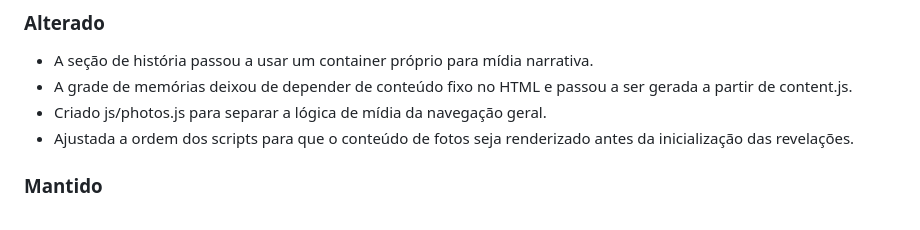
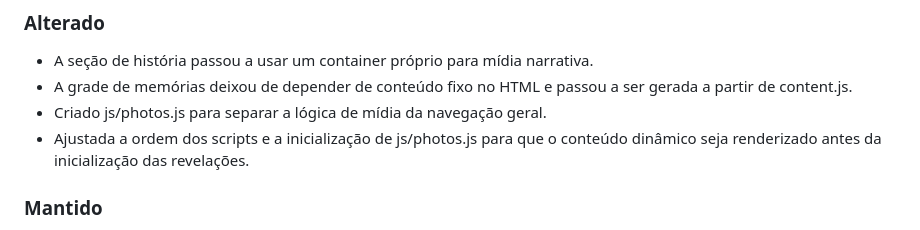
Before and after one commit to CharlysonFernades/aniversario-namorada, a Markdown page: docs/CHANGELOG.md, the part around the change. GitHub-like rendering.

Commit message:
Document photo initialization fix

```diff
--- a/docs/CHANGELOG.md
+++ b/docs/CHANGELOG.md
@@ -16,7 +16,7 @@ Todas as alterações relevantes do projeto devem ser registradas neste arquivo.
 - A seção de história passou a usar um container próprio para mídia narrativa.
 - A grade de memórias deixou de depender de conteúdo fixo no HTML e passou a ser gerada a partir de content.js.
 - Criado js/photos.js para separar a lógica de mídia da navegação geral.
-- Ajustada a ordem dos scripts para que o conteúdo de fotos seja renderizado antes da inicialização das revelações.
+- Ajustada a ordem dos scripts e a inicialização de js/photos.js para que o conteúdo dinâmico seja renderizado antes da inicialização das revelações.
 
 ### Mantido
 - Identidade visual da v0.2.1.
```
